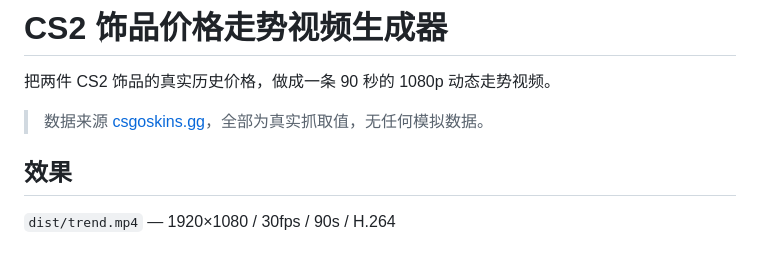
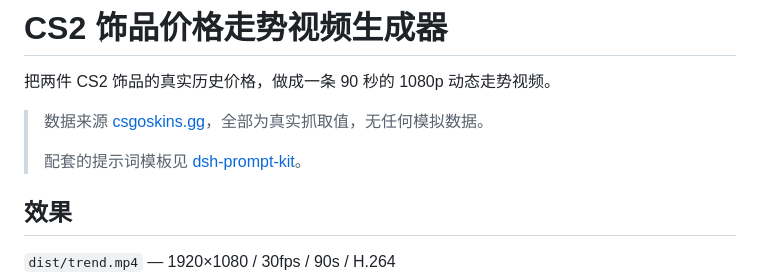
Before and after one commit to jiuhuweisi-maker/cs2-skin-price-trend, a Markdown page: README.md, the part around the change. GitHub-like rendering; blank space fills up the shorter version.

Commit message:
Link to prompt kit

```diff
--- a/README.md
+++ b/README.md
@@ -3,6 +3,8 @@
 把两件 CS2 饰品的真实历史价格，做成一条 90 秒的 1080p 动态走势视频。
 
 > 数据来源 [csgoskins.gg](https://csgoskins.gg)，全部为真实抓取值，无任何模拟数据。
+>
+> 配套的提示词模板见 [dsh-prompt-kit](https://github.com/jiuhuweisi-maker/dsh-prompt-kit)。
 
 ## 效果
 
```
